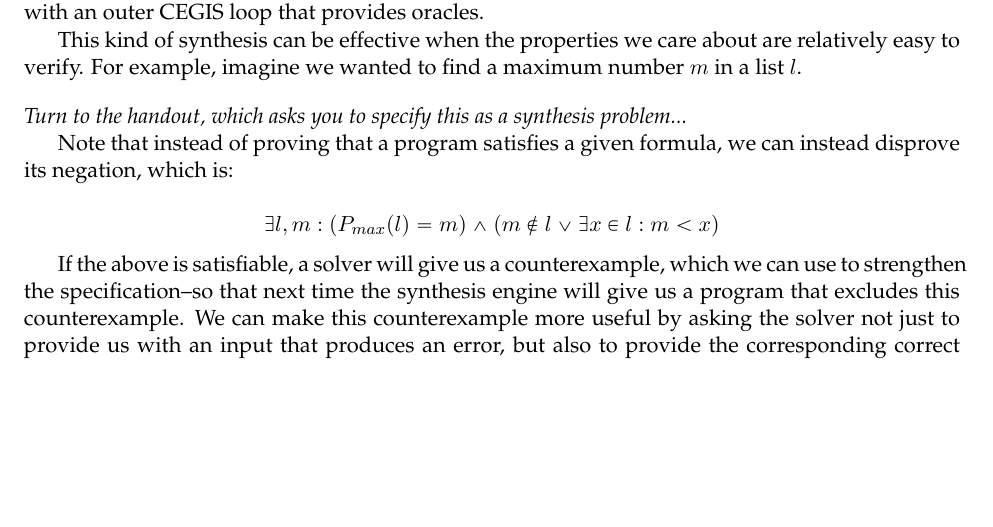
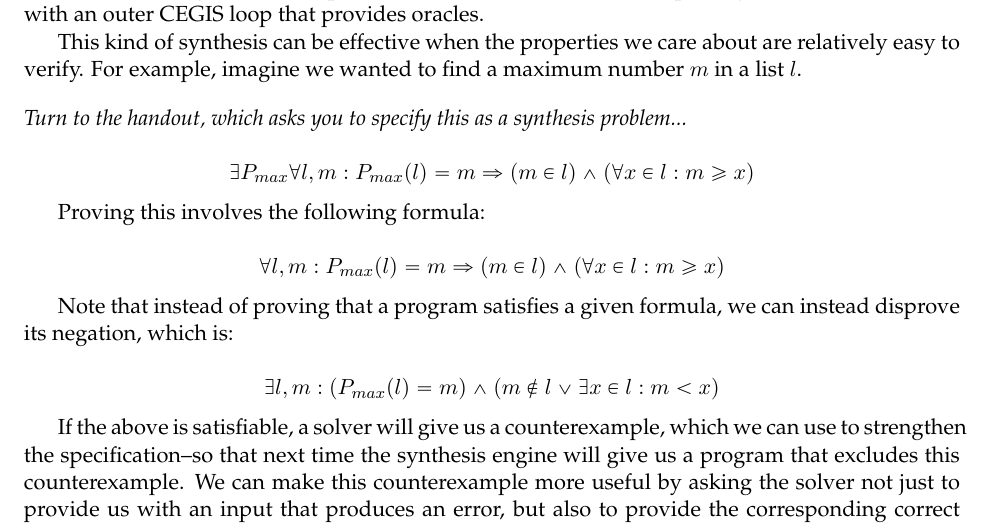
Before and after one commit to CMU-program-analysis/CMU-program-analysis.github.io, a LaTeX thesis (lecture-notes/2020/notes14-synthesis.tex): part of page 4 of 8, cut so that both start at the same text, the shorter picture padded with empty space. Compiled offline with pdfLaTeX.

Commit message:
synthesis day 1 material

```diff
--- a/lecture-notes/2020/notes14-synthesis.tex
+++ b/lecture-notes/2020/notes14-synthesis.tex
@@ -228,16 +228,16 @@ number $m$ in a list $l$.
 \noindent\emph{Turn to the handout, which asks you to specify this as a synthesis problem...}
 
 
-% \[
-% \exists P_{max} \forall l, m : P_{max}(l) = m \implies ( m \in l ) \wedge
-% (\forall x \in l : m \ge x ) \]
+ \[
+ \exists P_{max} \forall l, m : P_{max}(l) = m \implies ( m \in l ) \wedge
+ (\forall x \in l : m \ge x ) \]
 
-% Proving this involves the following formula:
+ Proving this involves the following formula:
 
-% \[
-% \forall l, m : P_{max}(l) = m \implies (m \in l) \wedge (\forall x \in l : m \ge
-% x)
-% \]
+ \[
+ \forall l, m : P_{max}(l) = m \implies (m \in l) \wedge (\forall x \in l : m \ge
+ x)
+ \]
 
 Note that instead of proving that a program satisfies a given formula, we can
 instead disprove its negation, which is:
```
Also changed, not shown: lecture-notes/2020/notes14-synthesis.pdf, lecture-slides/2020/lecture14-synthesis.pdf (added), 1 other file.
